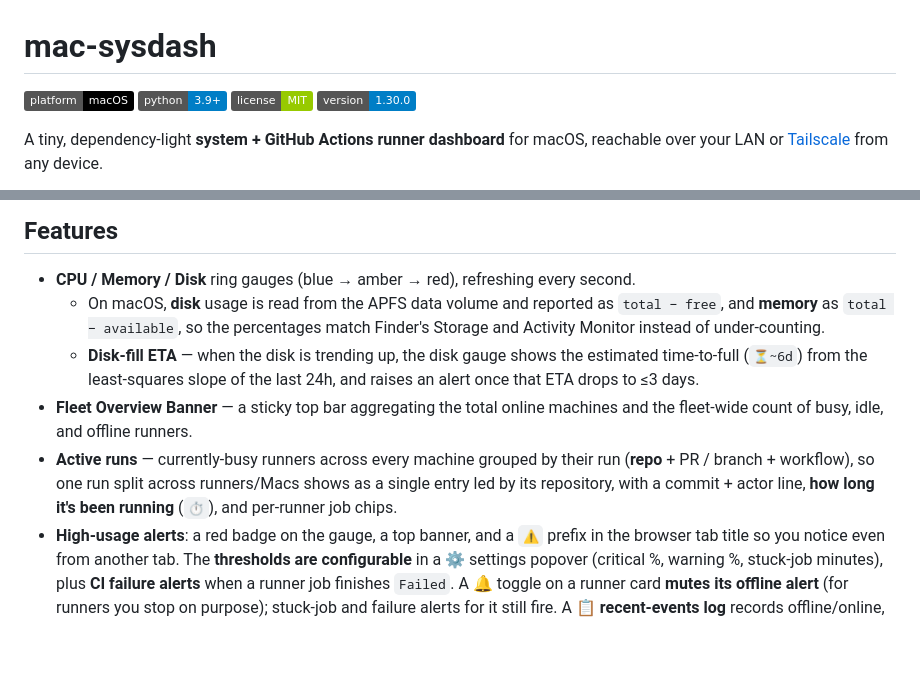
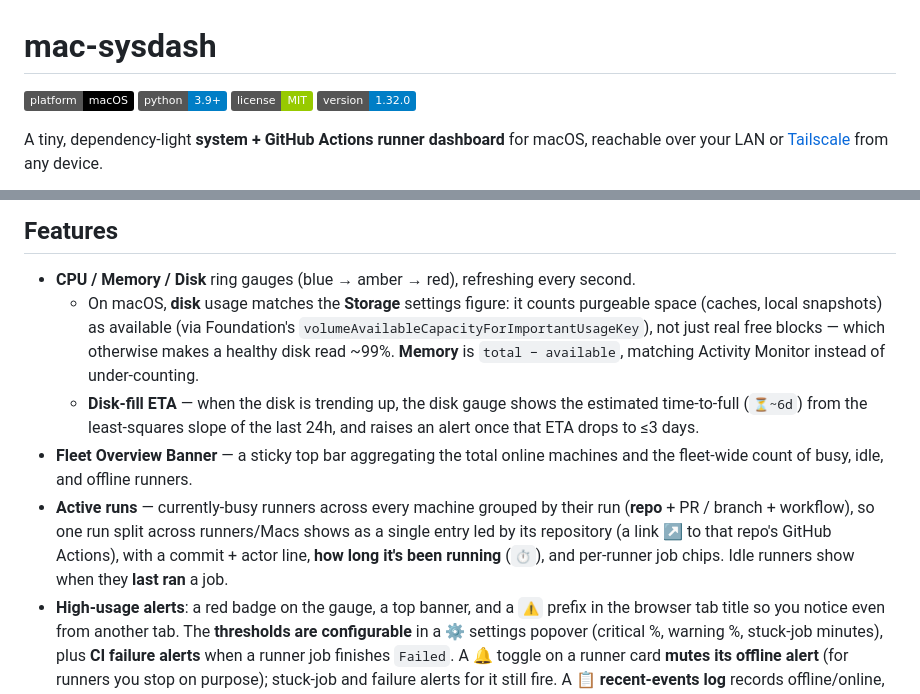
Before and after one commit to berkayturanci/mac-sysdash, a Markdown page: README.md, 2 parts joined by grey strips. GitHub-like rendering; badges without logos; blank space fills up the shorter version.

Commit message:
docs: refresh README for v1.31–1.32 (badge, macOS-Storage disk, run links)
- Version badge 1.30.0 → 1.32.0.
- Disk feature now describes the purgeable-inclusive (macOS Storage) calculation
  instead of the old "total − free" (which read ~99% on a healthy disk).
- Active-runs bullet notes the repo → GitHub Actions link and idle "last ran".
Docs-only. GitHub Releases already current (v1.28.0 → v1.32.0, no gaps).

Co-Authored-By: Claude Opus 4.8 <noreply@anthropic.com>

```diff
--- a/README.md
+++ b/README.md
@@ -3,7 +3,7 @@
 ![platform](https://img.shields.io/badge/platform-macOS-black)
 ![python](https://img.shields.io/badge/python-3.9%2B-blue)
 ![license](https://img.shields.io/badge/license-MIT-green)
-![version](https://img.shields.io/badge/version-1.30.0-blue)
+![version](https://img.shields.io/badge/version-1.32.0-blue)
 
 A tiny, dependency-light **system + GitHub Actions runner dashboard** for macOS,
 reachable over your LAN or [Tailscale](https://tailscale.com/) from any device.
@@ -20,17 +20,20 @@ the installer sets that up for you in an isolated virtualenv.
 ## Features
 
 - **CPU / Memory / Disk** ring gauges (blue → amber → red), refreshing every second.
-  - On macOS, **disk** usage is read from the APFS data volume and reported as
-    `total − free`, and **memory** as `total − available`, so the percentages
-    match Finder's Storage and Activity Monitor instead of under-counting.
+  - On macOS, **disk** usage matches the **Storage** settings figure: it counts
+    purgeable space (caches, local snapshots) as available (via Foundation's
+    `volumeAvailableCapacityForImportantUsageKey`), not just real free blocks —
+    which otherwise makes a healthy disk read ~99%. **Memory** is `total −
+    available`, matching Activity Monitor instead of under-counting.
   - **Disk-fill ETA** — when the disk is trending up, the disk gauge shows the
     estimated time-to-full (`⏳~6d`) from the least-squares slope of the last 24h,
     and raises an alert once that ETA drops to ≤3 days.
 - **Fleet Overview Banner** — a sticky top bar aggregating the total online machines and the fleet-wide count of busy, idle, and offline runners.
 - **Active runs** — currently-busy runners across every machine grouped by their
   run (**repo** + PR / branch + workflow), so one run split across runners/Macs
-  shows as a single entry led by its repository, with a commit + actor line,
-  **how long it's been running** (`⏱`), and per-runner job chips.
+  shows as a single entry led by its repository (a link ↗ to that repo's GitHub
+  Actions), with a commit + actor line, **how long it's been running** (`⏱`), and
+  per-runner job chips. Idle runners show when they **last ran** a job.
 - **High-usage alerts**: a red badge on the gauge, a top banner, and a `⚠️`
   prefix in the browser tab title so you notice even from another tab. The
   **thresholds are configurable** in a ⚙ settings popover (critical %, warning %,
```
